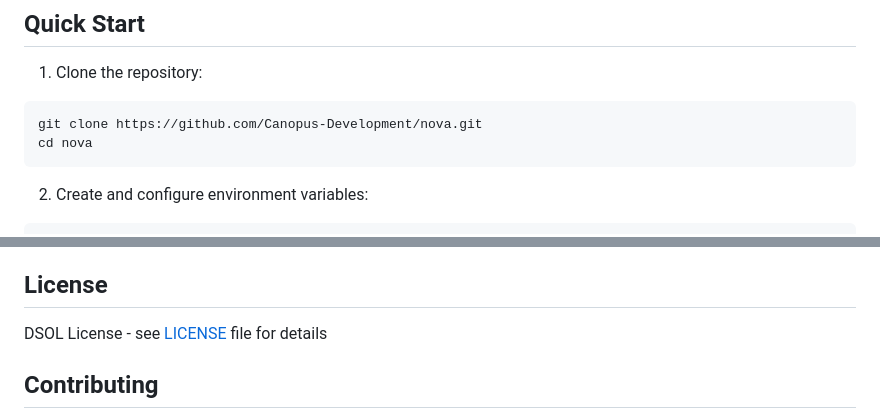
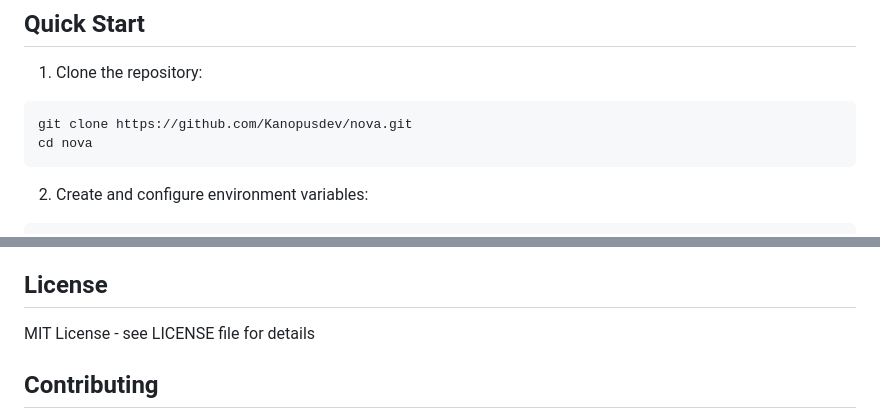
Before and after one commit to KanopusDev/Nova, a Markdown page: README.md, 2 parts joined by grey strips. GitHub-like rendering.

Commit message:
Nova Beta Version Is on

````diff
--- a/README.md
+++ b/README.md
@@ -24,7 +24,7 @@ Nova is a high-performance, AI-powered search engine built with Python FastAPI.
 
 1. Clone the repository:
 ```bash
-git clone https://github.com/Canopus-Development/nova.git
+git clone https://github.com/Kanopusdev/nova.git
 cd nova
 ```
 
@@ -163,7 +163,7 @@ For production deployment:
 
 ## License
 
-DSOL License - see [LICENSE](LICENSE.md) file for details
+MIT License - see LICENSE file for details
 
 ## Contributing
 
````
Also changed, not shown: LICENSE.md (+3 -3 lines).
